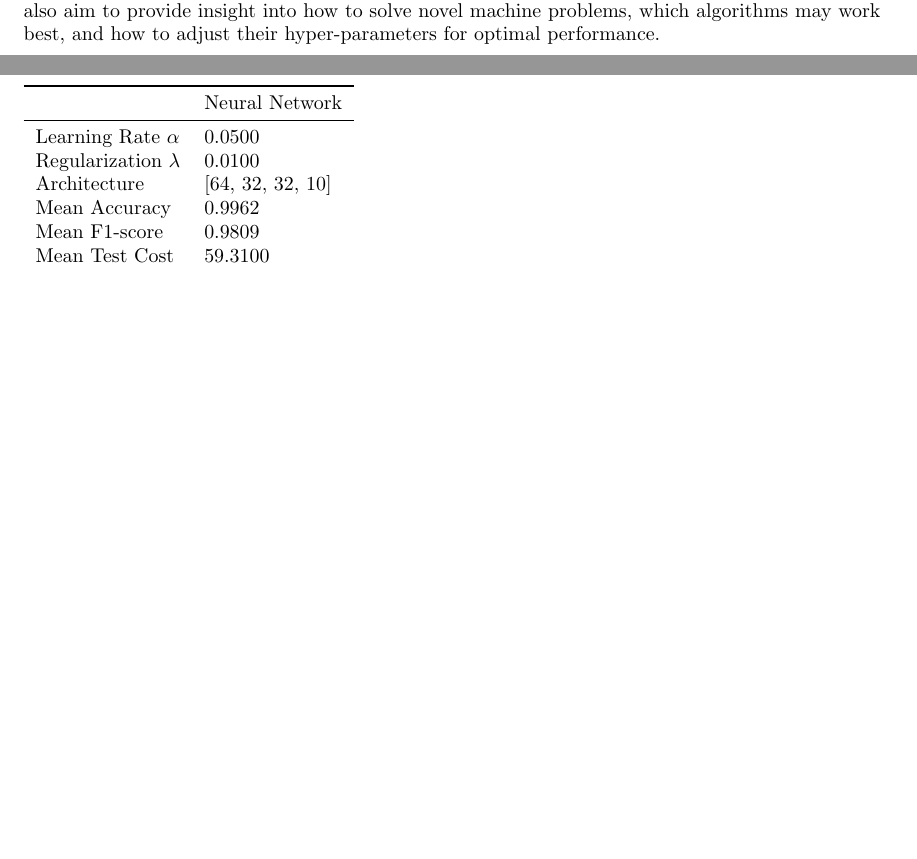
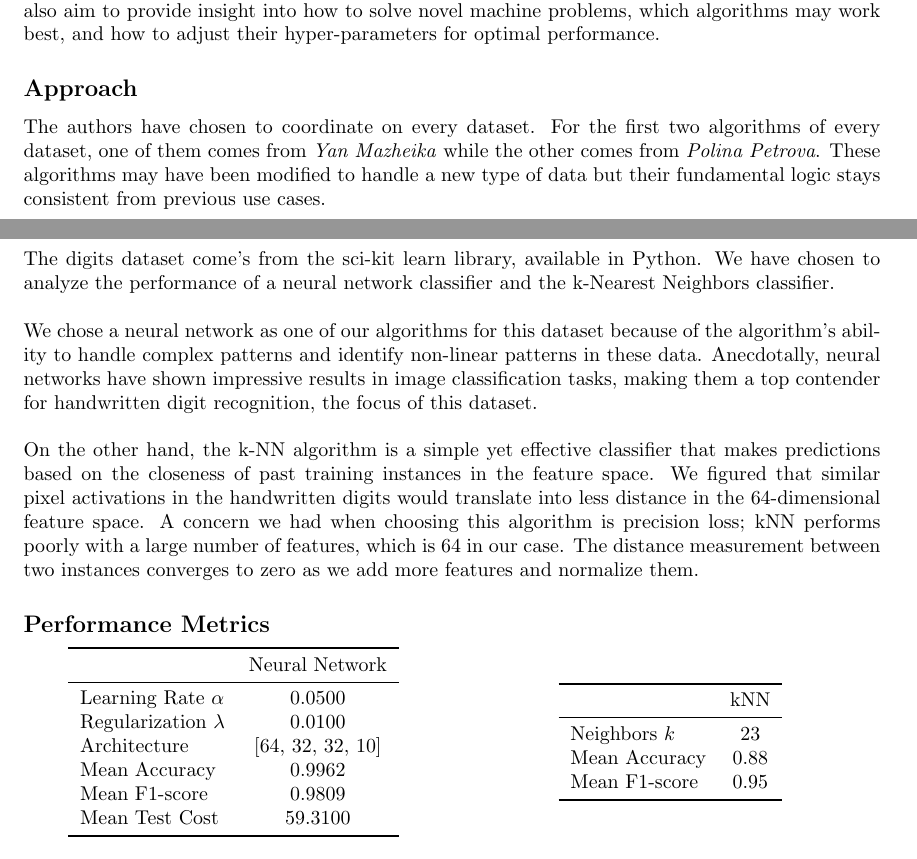
Before and after one commit to minlaux/ML_Project_CS589, a LaTeX document (report.tex): two parts of pages 1 and 2 of 5, joined at a grey line, cut so that both start at the same text, the shorter picture padded with empty space. Compiled offline with pdfLaTeX.

Commit message:
report work

```diff
--- a/report.tex
+++ b/report.tex
@@ -41,11 +41,34 @@ we justify our algorithm choice for the given dataset and our choice of hyper-pa
 are for the reader's benefit; we also aim to provide insight into how to solve novel machine problems, which algorithms may work best, and how
 to adjust their hyper-parameters for optimal performance.
 
+\subsection*{Approach}
+The authors have chosen to coordinate on every dataset. For the first two algorithms of every dataset, one of them comes from \textit{Yan Mazheika}
+while the other comes from \textit{Polina Petrova}. These algorithms may have been modified to handle a new type of data
+but their fundamental logic stays consistent from previous use cases.
 
 \newpage
 \section*{Digits Dataset}
 
-\begin{tabular}{ll}
+The digits dataset come's from the sci-kit learn library, available in Python. We have chosen to analyze the performance of a neural network classifier and the k-Nearest Neighbors classifier.
+\\
+
+We chose a neural network as one of our algorithms for this dataset because of the algorithm's ability to
+handle complex patterns and identify non-linear patterns in these data. Anecdotally, neural networks have shown
+impressive results in image classification tasks, making them a top contender for handwritten digit recognition, the focus of this dataset.
+\\
+
+On the other hand, the k-NN algorithm is a simple yet effective classifier that makes predictions based on the closeness of past training instances in the feature space. We figured that similar pixel activations in the handwritten digits
+would translate into less distance in the 64-dimensional feature space. A concern we had when choosing this algorithm is precision loss; kNN performs poorly with a large number of features, which is 64 in our case. The distance measurement between two instances
+converges to zero as we add more features and normalize them.
+
+\subsection*{Performance Metrics}
+
+%we can adjust for three models later
+
+\begin{minipage}{0.49\textwidth}
+    \centering
+
+    \begin{tabular}{lc}
         \toprule
          & Neural Network \\
         \midrule
@@ -57,6 +80,23 @@ to adjust their hyper-parameters for optimal performance.
         Mean Test Cost & 59.3100 \\
         \bottomrule
     \end{tabular}
+
+\end{minipage}
+    \hfill
+\begin{minipage}{0.49\textwidth}
+    \centering
+
+    \begin{tabular}{lc}
+    \toprule
+     & kNN \\
+    \midrule
+    Neighbors $k$ & 23 \\
+    Mean Accuracy & 0.88 \\
+    Mean F1-score & 0.95 \\
+    \bottomrule
+    \end{tabular}
+
+\end{minipage}
 
 \subsection*{Analysis}
 
```
Also changed, not shown: report.pdf, src/figures/_train_cost.png (deleted), 2 other files. Lines whose indentation alone changed are shown as unchanged.
